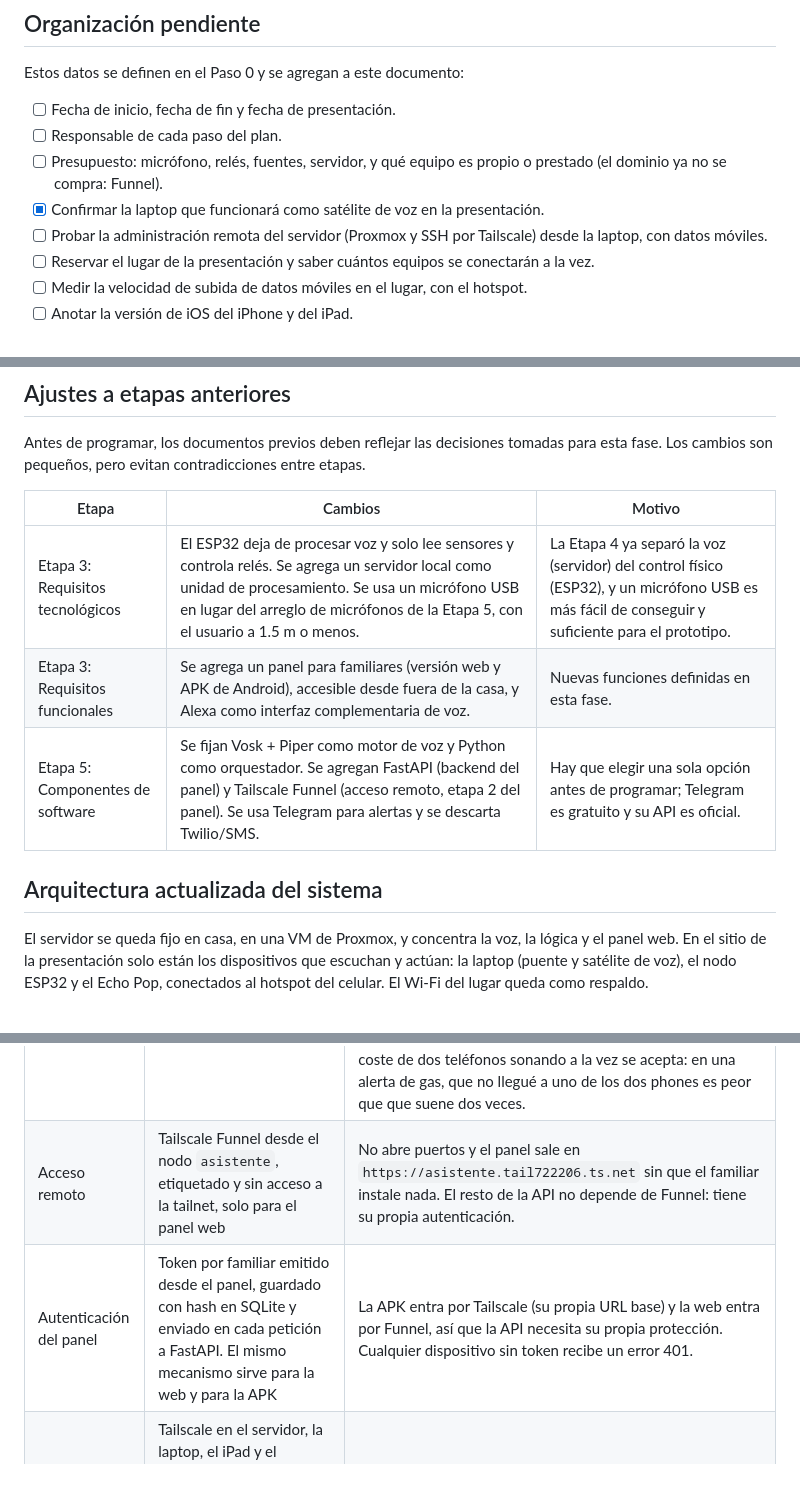
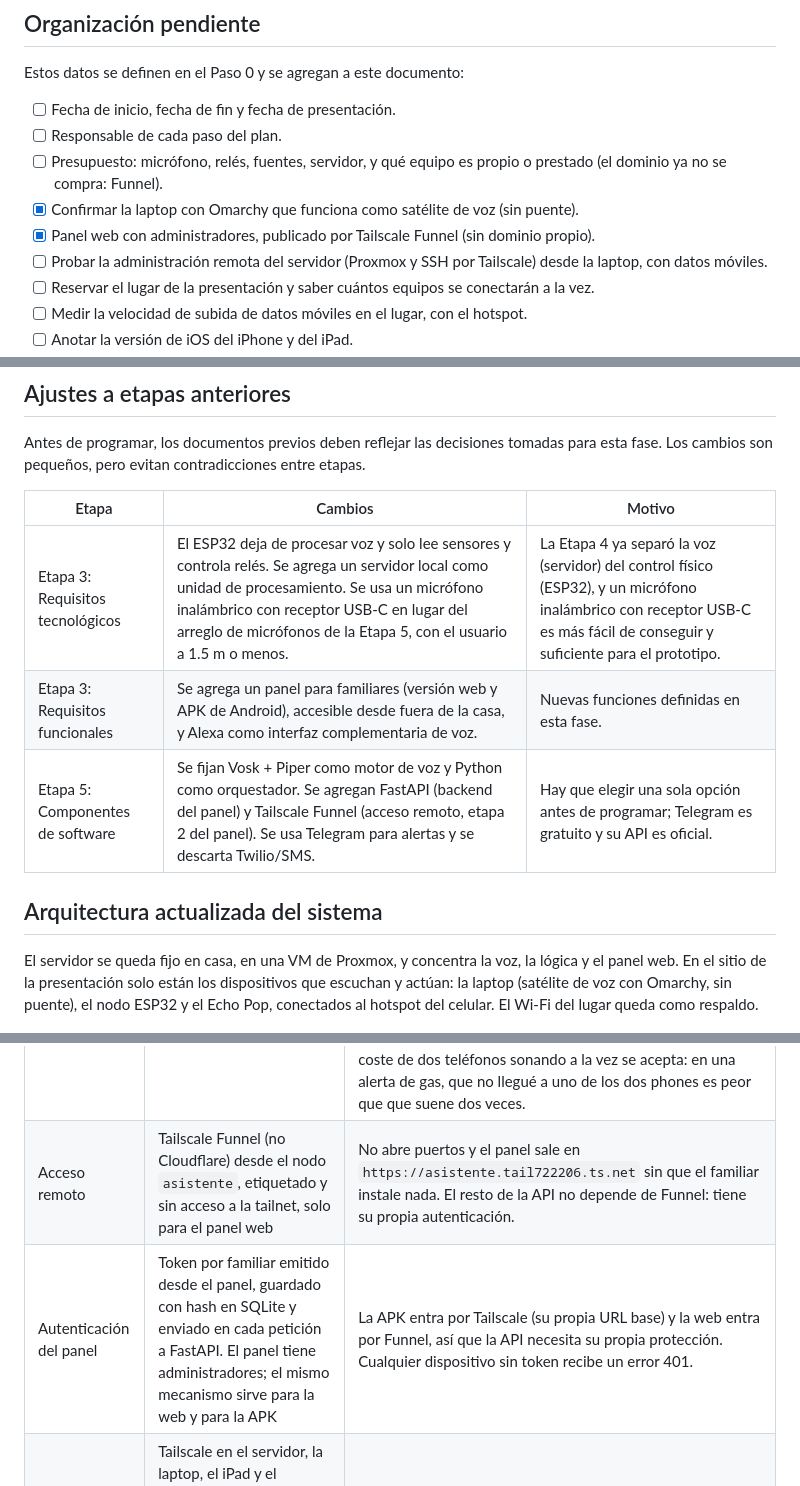
Before and after one commit to ilseVica/Asistente-Voz, a Markdown page: fase4_md/Fase_4_Desarrollo_e_Integracion.md, 3 parts joined by grey strips. GitHub-like rendering.

```diff
--- a/fase4_md/Fase_4_Desarrollo_e_Integracion.md
+++ b/fase4_md/Fase_4_Desarrollo_e_Integracion.md
@@ -35,7 +35,8 @@ Estos datos se definen en el Paso 0 y se agregan a este documento:
 - [ ] Fecha de inicio, fecha de fin y fecha de presentación.
 - [ ] Responsable de cada paso del plan.
 - [ ] Presupuesto: micrófono, relés, fuentes, servidor, y qué equipo es propio o prestado (el dominio ya no se compra: Funnel).
-- [x] Confirmar la laptop que funcionará como satélite de voz en la presentación.
+- [x] Confirmar la laptop con Omarchy que funciona como satélite de voz (sin puente).
+- [x] Panel web con administradores, publicado por Tailscale Funnel (sin dominio propio).
 - [ ] Probar la administración remota del servidor (Proxmox y SSH por Tailscale) desde la laptop, con datos móviles.
 - [ ] Reservar el lugar de la presentación y saber cuántos equipos se conectarán a la vez.
 - [ ] Medir la velocidad de subida de datos móviles en el lugar, con el hotspot.
@@ -97,13 +109,13 @@ Antes de programar, los documentos previos deben reflejar las decisiones tomadas
 
 | Etapa | Cambios | Motivo |
 | --- | --- | --- |
-| Etapa 3: Requisitos tecnológicos | El ESP32 deja de procesar voz y solo lee sensores y controla relés. Se agrega un servidor local como unidad de procesamiento. Se usa un micrófono USB en lugar del arreglo de micrófonos de la Etapa 5, con el usuario a 1.5 m o menos. | La Etapa 4 ya separó la voz (servidor) del control físico (ESP32), y un micrófono USB es más fácil de conseguir y suficiente para el prototipo. |
+| Etapa 3: Requisitos tecnológicos | El ESP32 deja de procesar voz y solo lee sensores y controla relés. Se agrega un servidor local como unidad de procesamiento. Se usa un micrófono inalámbrico con receptor USB-C en lugar del arreglo de micrófonos de la Etapa 5, con el usuario a 1.5 m o menos. | La Etapa 4 ya separó la voz (servidor) del control físico (ESP32), y un micrófono inalámbrico con receptor USB-C es más fácil de conseguir y suficiente para el prototipo. |
 | Etapa 3: Requisitos funcionales | Se agrega un panel para familiares (versión web y APK de Android), accesible desde fuera de la casa, y Alexa como interfaz complementaria de voz. | Nuevas funciones definidas en esta fase. |
 | Etapa 5: Componentes de software | Se fijan Vosk + Piper como motor de voz y Python como orquestador. Se agregan FastAPI (backend del panel) y Tailscale Funnel (acceso remoto, etapa 2 del panel). Se usa Telegram para alertas y se descarta Twilio/SMS. | Hay que elegir una sola opción antes de programar; Telegram es gratuito y su API es oficial. |
 
 ## Arquitectura actualizada del sistema
 
-El servidor se queda fijo en casa, en una VM de Proxmox, y concentra la voz, la lógica y el panel web. En el sitio de la presentación solo están los dispositivos que escuchan y actúan: la laptop (puente y satélite de voz), el nodo ESP32 y el Echo Pop, conectados al hotspot del celular. El Wi-Fi del lugar queda como respaldo.
+El servidor se queda fijo en casa, en una VM de Proxmox, y concentra la voz, la lógica y el panel web. En el sitio de la presentación solo están los dispositivos que escuchan y actúan: la laptop (satélite de voz con Omarchy, sin puente), el nodo ESP32 y el Echo Pop, conectados al hotspot del celular. El Wi-Fi del lugar queda como respaldo.
 
 ![Arquitectura del prototipo: sitio de la demo, Internet y servidor en casa](img/arquitectura.png)
 
@@ -145,8 +157,8 @@ Cada componente tiene una herramienta asignada. Las decisiones técnicas están
 | Backend del panel | FastAPI con REST y WebSocket | Mismo lenguaje que el orquestador; la API sirve después para una app. |
 | Frontend del panel | Flutter: versión web para Safari (iPhone y iPad) y APK para Android, con el mismo código | En iPhone se evita publicar en la App Store: la web se usa desde Safari y puede agregarse a la pantalla de inicio. En Android, la APK se instala directo. |
 | Alertas | Bot de Telegram con long polling y botones «Abrir panel» y «Ya lo atendí» | Gratuito y con API oficial; los botones funcionan sin webhook. Cada familiar se registra en su chat privado enviando /registro con un código de un solo uso que muestra el panel. **Pueden registrarse varios**, y cada alta se suma a la lista, que vive en SQLite: el segundo familiar no sustituye al primero. Cada alerta genera un envío por cada familiar activo, cada uno con sus propios reintentos, así que un teléfono sin cobertura no retrasa el aviso para el resto. /alertas y el botón «Ya lo atendí» responden a cualquiera de los registrados. El coste de dos teléfonos sonando a la vez se acepta: en una alerta de gas, que no llegué a uno de los dos phones es peor que que suene dos veces. |
-| Acceso remoto | Tailscale Funnel desde el nodo `asistente`, etiquetado y sin acceso a la tailnet, solo para el panel web | No abre puertos y el panel sale en `https://asistente.tail722206.ts.net` sin que el familiar instale nada. El resto de la API no depende de Funnel: tiene su propia autenticación. |
-| Autenticación del panel | Token por familiar emitido desde el panel, guardado con hash en SQLite y enviado en cada petición a FastAPI. El mismo mecanismo sirve para la web y para la APK | La APK entra por Tailscale (su propia URL base) y la web entra por Funnel, así que la API necesita su propia protección. Cualquier dispositivo sin token recibe un error 401. |
+| Acceso remoto | Tailscale Funnel (no Cloudflare) desde el nodo `asistente`, etiquetado y sin acceso a la tailnet, solo para el panel web | No abre puertos y el panel sale en `https://asistente.tail722206.ts.net` sin que el familiar instale nada. El resto de la API no depende de Funnel: tiene su propia autenticación. |
+| Autenticación del panel | Token por familiar emitido desde el panel, guardado con hash en SQLite y enviado en cada petición a FastAPI. El panel tiene administradores; el mismo mecanismo sirve para la web y para la APK | La APK entra por Tailscale (su propia URL base) y la web entra por Funnel, así que la API necesita su propia protección. Cualquier dispositivo sin token recibe un error 401. |
 | Red del equipo | Tailscale en el servidor, la laptop, el iPad y el teléfono Android, con ACL que solo abren los puertos necesarios y una segunda cuenta de administrador | Red privada cifrada para el puente MQTT, el audio y la administración de Proxmox, sin exponer nada a Internet. El celular del hotspot no la necesita. |
 | Alexa | fauxmoESP en el ESP32 con dos dispositivos: «luz de la sala» y un dispositivo virtual «ayuda». La rutina, llamada exactamente «necesito ayuda», enciende «ayuda»; el ESP32 publica la alerta de ayuda y lo vuelve a apagar | Control local de luces y alerta de ayuda sin crear una skill. El Echo descubre los dispositivos por SSDP (multicast en UDP 1900), y el firmware fija el puerto 80, porque fauxmoESP usa el 1901 por defecto. |
 | Botón de luz | Pulsador físico en el ESP32 que alterna la luz y publica el estado con origen «boton» | Garantiza que la luz funcione en la demostración sin depender de ninguna nube. |
```
Also changed, not shown: other parts of fase4_md/Fase_4_Desarrollo_e_Integracion.md (+69 -58 lines).
